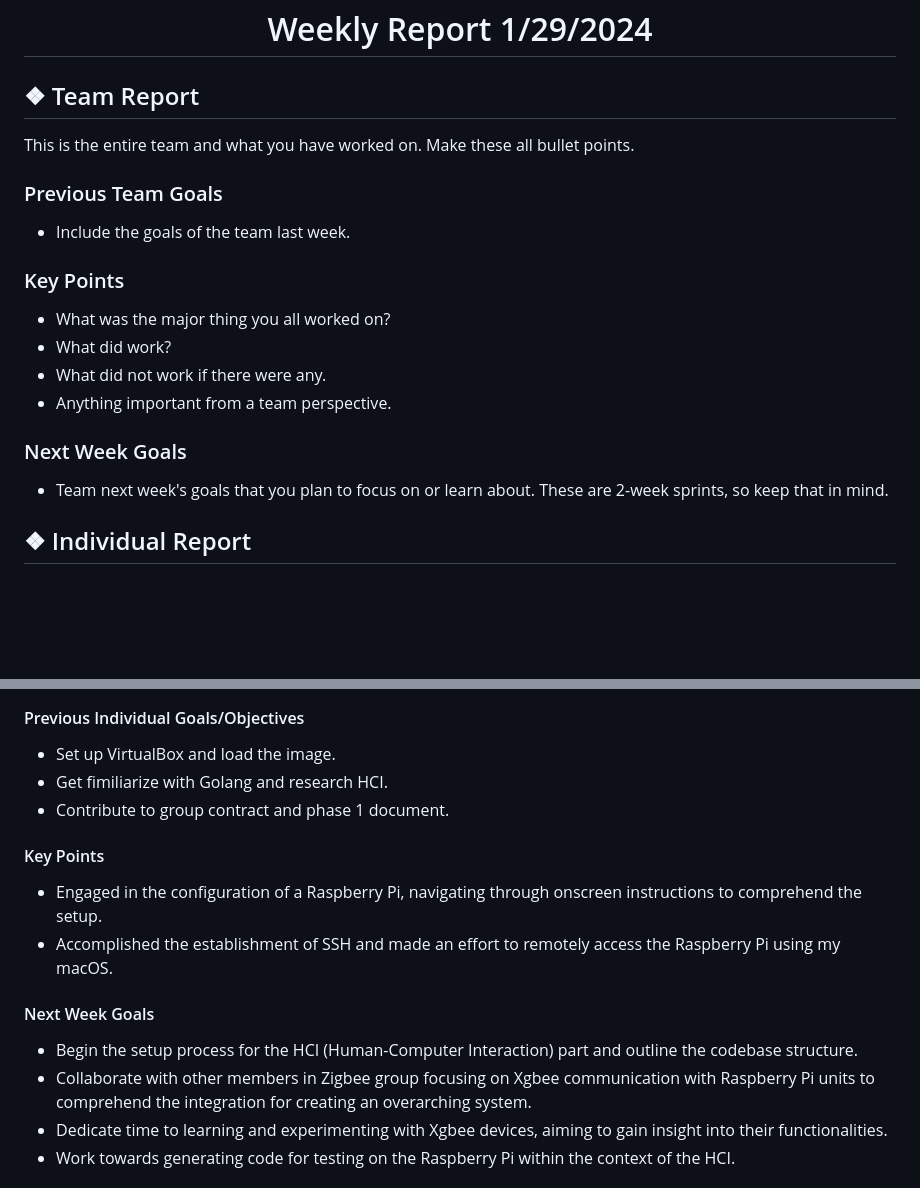
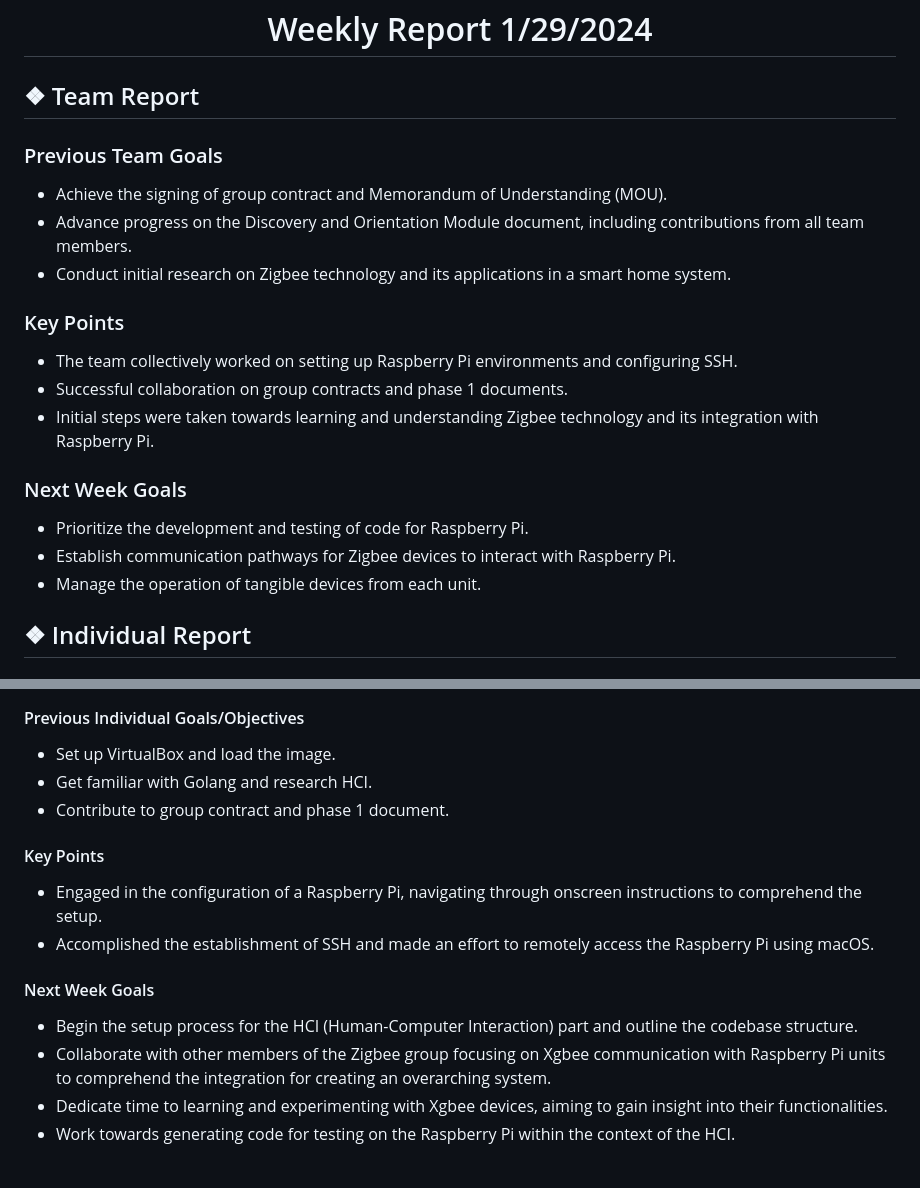
Before and after one commit to mythicalBeast15x/Raspberry-Pi-Ecosystem-Smart-Home, a Markdown page: Weekly_Reports/ZigBee_Network_Group/WeeklyReport_ZigBee_Network_Group_1-29-2024.md, 2 parts joined by grey strips. GitHub-like rendering; blank space fills up the shorter version.

Commit message:
Added Team Report section

```diff
--- a/Weekly_Reports/ZigBee_Network_Group/WeeklyReport_ZigBee_Network_Group_1-29-2024.md
+++ b/Weekly_Reports/ZigBee_Network_Group/WeeklyReport_ZigBee_Network_Group_1-29-2024.md
@@ -1,19 +1,21 @@
 <h1 align="center"> Weekly Report 1/29/2024 </h1>
 
 ## ❖ Team Report
-This is the entire team and what you have worked on. Make these all bullet points.
 
 ### Previous Team Goals
-- Include the goals of the team last week.
+- Achieve the signing of group contract and Memorandum of Understanding (MOU).
+- Advance progress on the Discovery and Orientation Module document, including contributions from all team members.
+- Conduct initial research on Zigbee technology and its applications in a smart home system.
 
 ### Key Points
-- What was the major thing you all worked on?
-- What did work?
-- What did not work if there were any.
-- Anything important from a team perspective.
+- The team collectively worked on setting up Raspberry Pi environments and configuring SSH.
+- Successful collaboration on group contracts and phase 1 documents.
+- Initial steps were taken towards learning and understanding Zigbee technology and its integration with Raspberry Pi.
 
 ### Next Week Goals
-- Team next week's goals that you plan to focus on or learn about. These are 2-week sprints, so keep that in mind.
+- Prioritize the development and testing of code for Raspberry Pi.
+- Establish communication pathways for Zigbee devices to interact with Raspberry Pi.
+- Manage the operation of tangible devices from each unit.
 
 ## ❖ Individual Report
 
@@ -37,16 +39,16 @@ This is the entire team and what you have worked on. Make these all bullet point
 
 #### Previous Individual Goals/Objectives
 - Set up VirtualBox and load the image.
-- Get fimiliarize with Golang and research HCI.
+- Get familiar with Golang and research HCI.
 - Contribute to group contract and phase 1 document.
 
 #### Key Points
 - Engaged in the configuration of a Raspberry Pi, navigating through onscreen instructions to comprehend the setup.
-- Accomplished the establishment of SSH and made an effort to remotely access the Raspberry Pi using my macOS.
+- Accomplished the establishment of SSH and made an effort to remotely access the Raspberry Pi using macOS.
 
 #### Next Week Goals
 - Begin the setup process for the HCI (Human-Computer Interaction) part and outline the codebase structure.
-- Collaborate with other members in Zigbee group focusing on Xgbee communication with Raspberry Pi units to comprehend the integration for creating an overarching system.
+- Collaborate with other members of the Zigbee group focusing on Xgbee communication with Raspberry Pi units to comprehend the integration for creating an overarching system.
 - Dedicate time to learning and experimenting with Xgbee devices, aiming to gain insight into their functionalities.
 - Work towards generating code for testing on the Raspberry Pi within the context of the HCI.
 
```
Also changed, not shown: other parts of Weekly_Reports/ZigBee_Network_Group/WeeklyReport_ZigBee_Network_Group_1-29-2024.md (+2 -2 lines).
